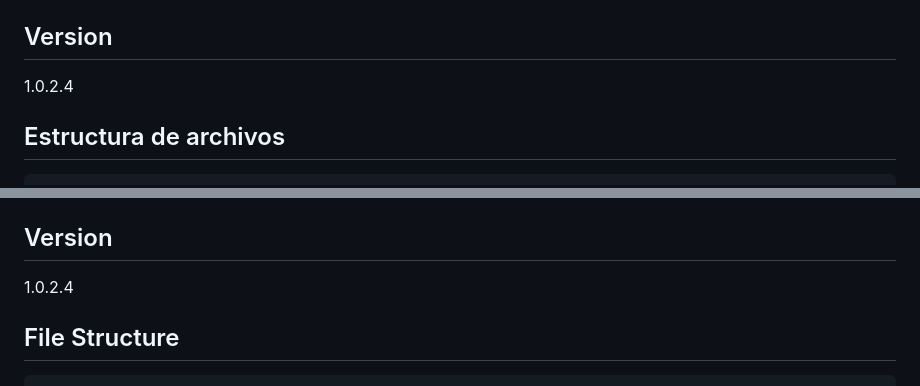
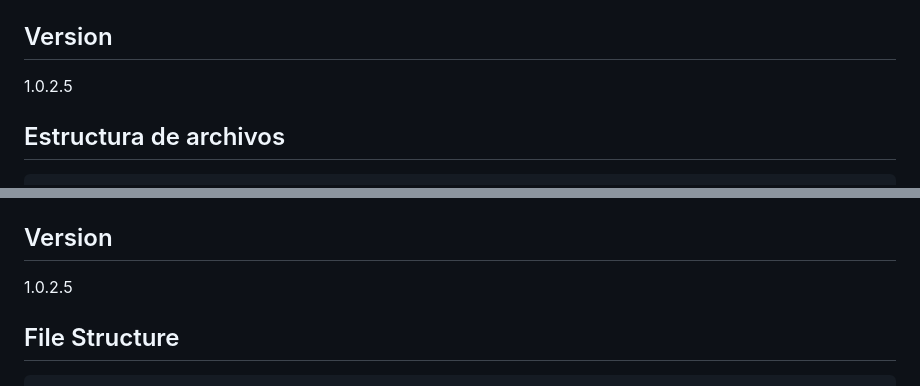
Before and after one commit to whosmayk/TransactApp-Deploy, a Markdown page: README.md, 2 parts joined by grey strips. GitHub-like rendering.

Commit message:
Update version number to 1.0.2.5
Updated version number from 1.0.2.4 to 1.0.2.5 in both Spanish and English sections.

```diff
--- a/README.md
+++ b/README.md
@@ -33,7 +33,7 @@ Gestión de finanzas personales y control de inventario de efectivo.
 
 ## Version
 
-1.0.2.4
+1.0.2.5
 
 ## Estructura de archivos
 
@@ -93,7 +93,7 @@ Personal finance management and cash inventory control.
 
 ## Version
 
-1.0.2.4
+1.0.2.5
 
 ## File Structure
 
```
